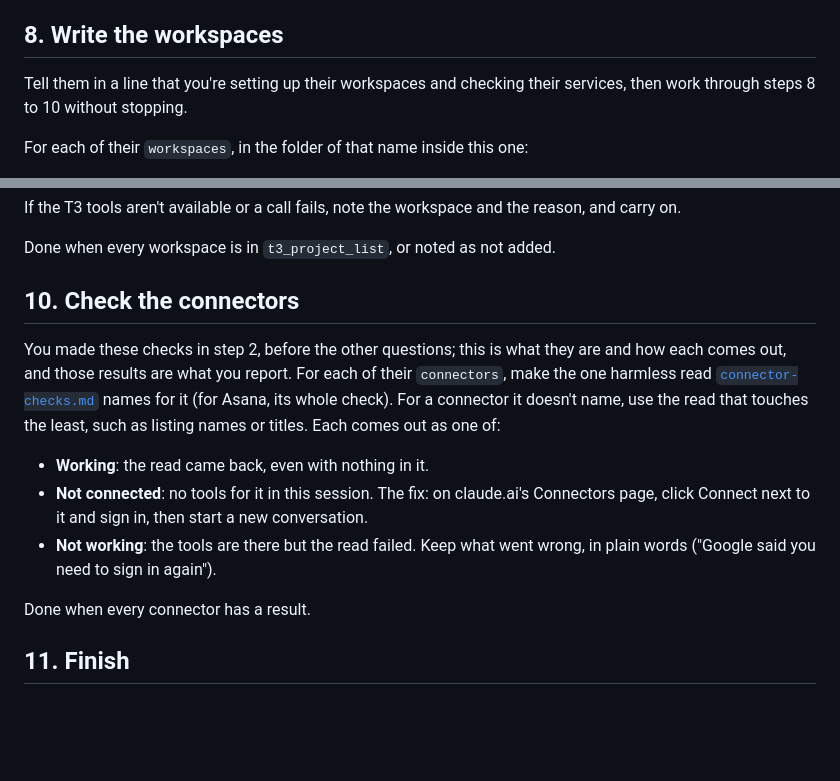
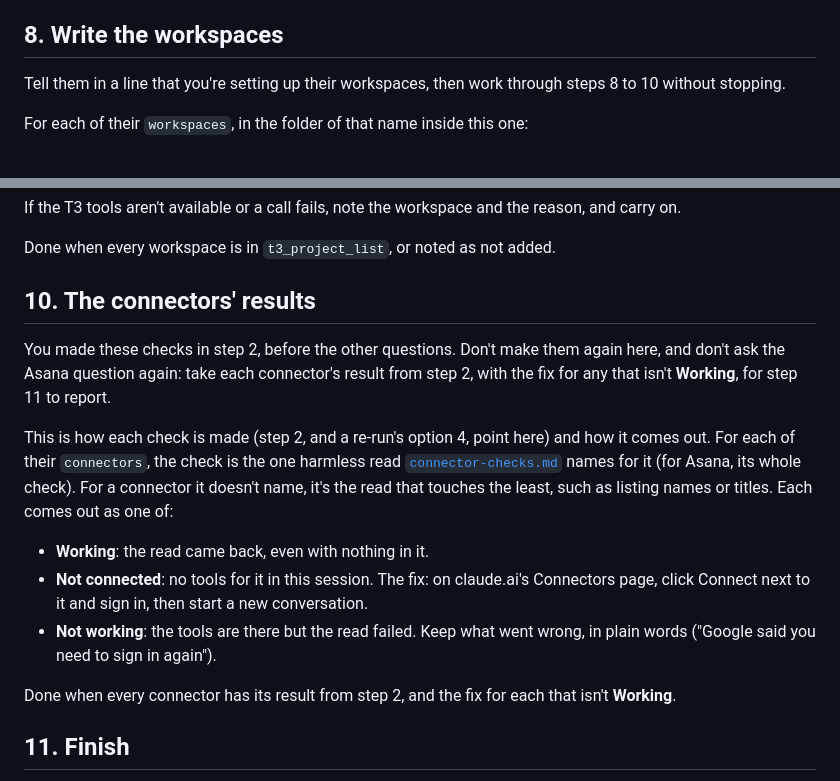
Before and after one commit to Bozodragon/agent-jumpstart, a Markdown page: skills/jumpstart/SKILL.md, 2 parts joined by grey strips. GitHub-like rendering; blank space fills up the shorter version.

Commit message:
fix(jumpstart): step 10 reports step 2's connector checks rather than making them again
Step 8 said the helper agent was checking their services, and step 10
said the checks were made in step 2 yet still told it to make each read
(for Asana, its whole check), so Asana's workspace question could be
asked twice. Step 10 now only takes step 2's results, with the fix for
each that failed, and still describes the checks that step 2 and a
re-run's option 4 point to. Step 8's line no longer mentions services.

Part of #28.

Co-Authored-By: Claude Fable 5.1 <noreply@anthropic.com>

```diff
--- a/skills/jumpstart/SKILL.md
+++ b/skills/jumpstart/SKILL.md
@@ -155,7 +155,7 @@ Done when every file they kept is exactly as it was, every other one of `CLAUDE.
 
 ## 8. Write the workspaces
 
-Tell them in a line that you're setting up their workspaces and checking their services, then work through steps 8 to 10 without stopping.
+Tell them in a line that you're setting up their workspaces, then work through steps 8 to 10 without stopping.
 
 For each of their `workspaces`, in the folder of that name inside this one:
 
@@ -175,15 +175,17 @@ If the T3 tools aren't available or a call fails, note the workspace and the rea
 
 Done when every workspace is in `t3_project_list`, or noted as not added.
 
-## 10. Check the connectors
+## 10. The connectors' results
 
-You made these checks in step 2, before the other questions; this is what they are and how each comes out, and those results are what you report. For each of their `connectors`, make the one harmless read [`connector-checks.md`](connector-checks.md) names for it (for Asana, its whole check). For a connector it doesn't name, use the read that touches the least, such as listing names or titles. Each comes out as one of:
+You made these checks in step 2, before the other questions. Don't make them again here, and don't ask the Asana question again: take each connector's result from step 2, with the fix for any that isn't **Working**, for step 11 to report.
+
+This is how each check is made (step 2, and a re-run's option 4, point here) and how it comes out. For each of their `connectors`, the check is the one harmless read [`connector-checks.md`](connector-checks.md) names for it (for Asana, its whole check). For a connector it doesn't name, it's the read that touches the least, such as listing names or titles. Each comes out as one of:
 
 - **Working**: the read came back, even with nothing in it.
 - **Not connected**: no tools for it in this session. The fix: on claude.ai's Connectors page, click Connect next to it and sign in, then start a new conversation.
 - **Not working**: the tools are there but the read failed. Keep what went wrong, in plain words ("Google said you need to sign in again").
 
-Done when every connector has a result.
+Done when every connector has its result from step 2, and the fix for each that isn't **Working**.
 
 ## 11. Finish
 
```
